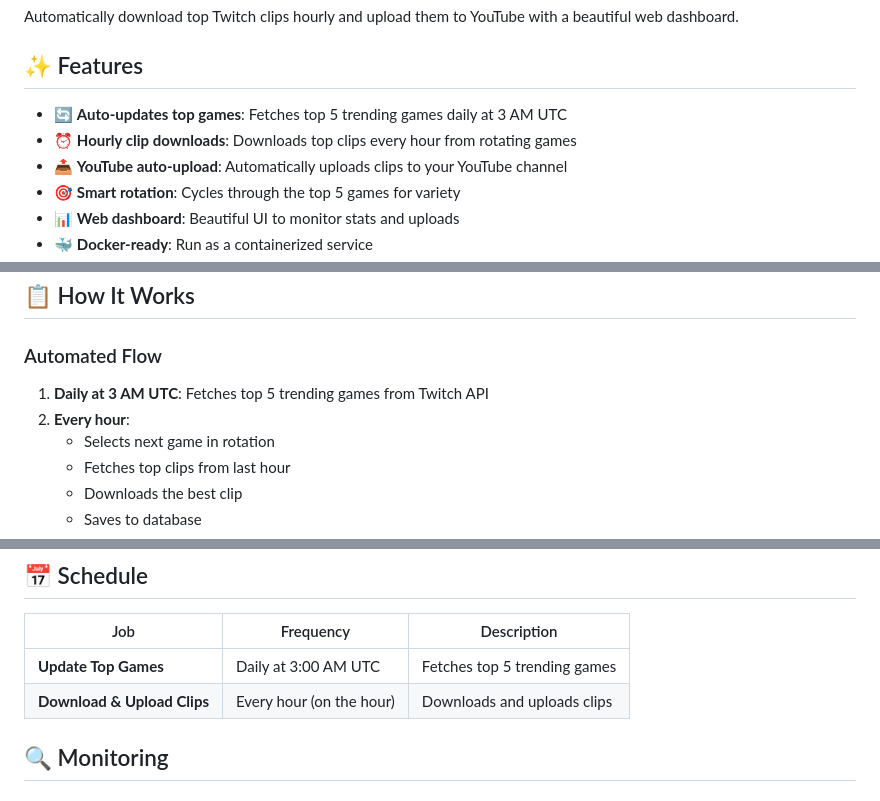
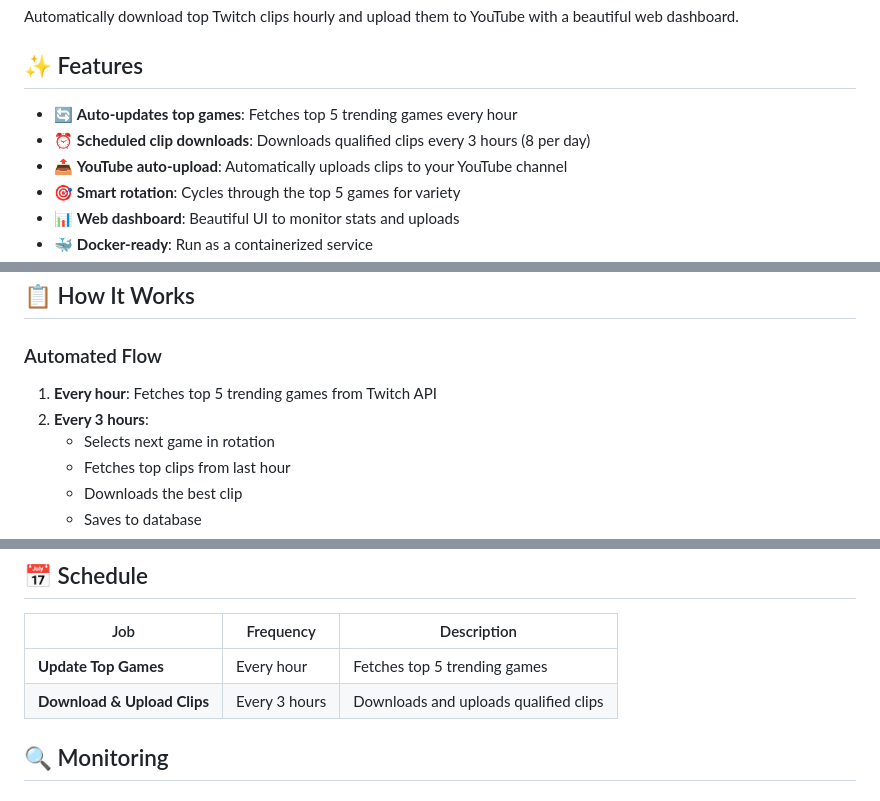
Before and after one commit to draunzler/tcif, a Markdown page: README.md, 3 parts joined by grey strips. GitHub-like rendering.

Commit message:
feat: Adjust job frequencies in README and add initial data files for persistence.

```diff
--- a/README.md
+++ b/README.md
@@ -4,8 +4,8 @@ Automatically download top Twitch clips hourly and upload them to YouTube with a
 
 ## ✨ Features
 
-- 🔄 **Auto-updates top games**: Fetches top 5 trending games daily at 3 AM UTC
-- ⏰ **Hourly clip downloads**: Downloads top clips every hour from rotating games
+- 🔄 **Auto-updates top games**: Fetches top 5 trending games every hour
+- ⏰ **Scheduled clip downloads**: Downloads qualified clips every 3 hours (8 per day)
 - 📤 **YouTube auto-upload**: Automatically uploads clips to your YouTube channel
 - 🎯 **Smart rotation**: Cycles through the top 5 games for variety
 - 📊 **Web dashboard**: Beautiful UI to monitor stats and uploads
@@ -93,8 +93,8 @@ Access the dashboard at **http://localhost:8000** to:
 
 ### Automated Flow
 
-1. **Daily at 3 AM UTC**: Fetches top 5 trending games from Twitch API
-2. **Every hour**:
+1. **Every hour**: Fetches top 5 trending games from Twitch API
+2. **Every 3 hours**:
    - Selects next game in rotation
    - Fetches top clips from last hour
    - Downloads the best clip
@@ -198,8 +198,8 @@ python3 -m app.download_clip
 
 | Job | Frequency | Description |
 |-----|-----------|-------------|
-| **Update Top Games** | Daily at 3:00 AM UTC | Fetches top 5 trending games |
-| **Download & Upload Clips** | Every hour (on the hour) | Downloads and uploads clips |
+| **Update Top Games** | Every hour | Fetches top 5 trending games |
+| **Download & Upload Clips** | Every 3 hours | Downloads and uploads qualified clips |
 
 ## 🔍 Monitoring
 
```
